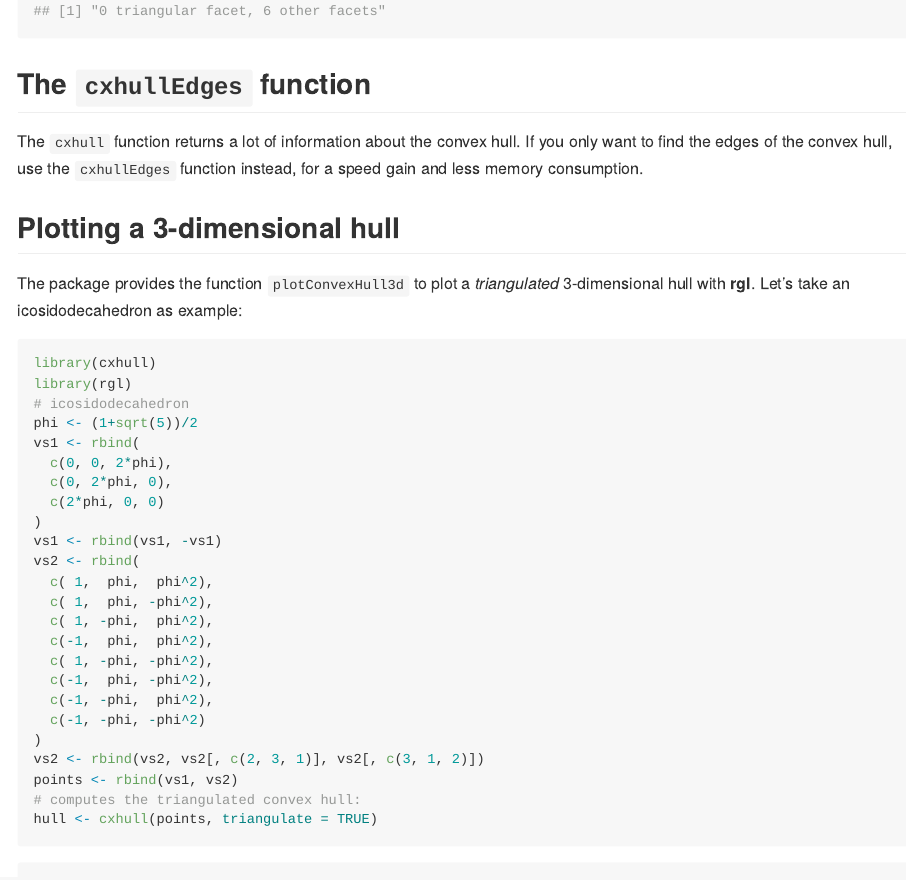
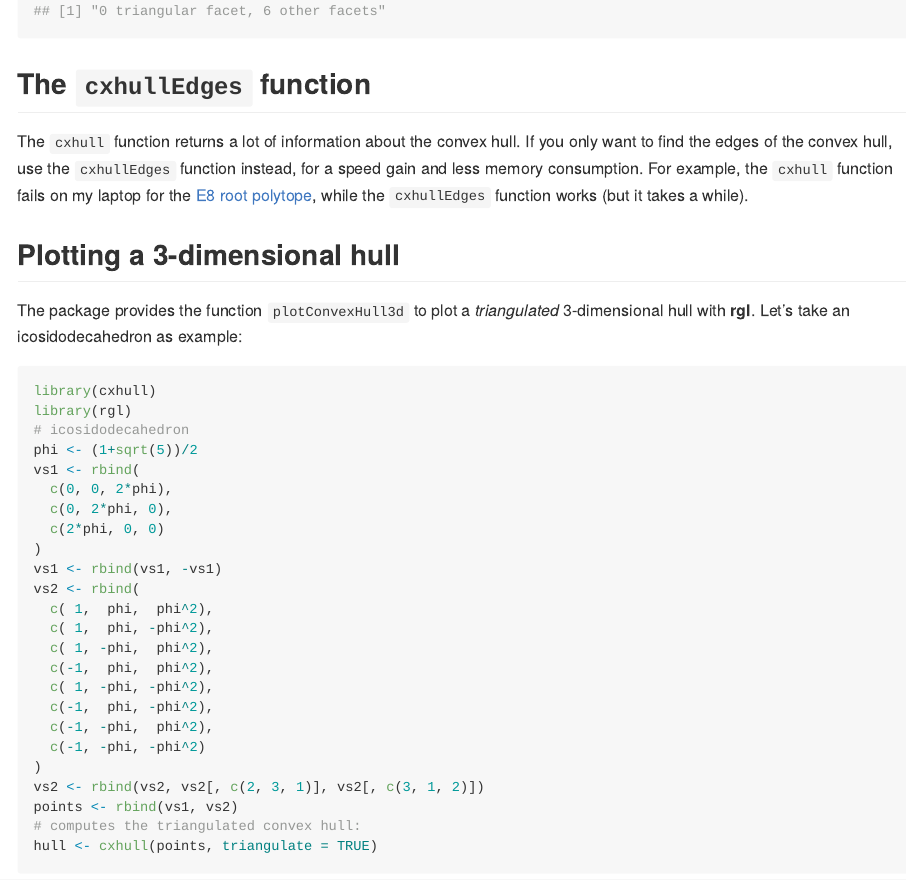
Before and after one commit to stla/cxhull, an R Markdown document (README.Rmd): the page in a window 1100 px wide, from 6630 px down. The pictures show the output file README.md that the author committed with the source, drawn offline in the style of GitHub; badge pictures from the web are left out.

Commit message:
completed doc

```diff
--- a/README.Rmd
+++ b/README.Rmd
@@ -181,7 +181,10 @@ hullSummary(thull)
 
 The `cxhull` function returns a lot of information about the convex hull. If
 you only want to find the edges of the convex hull, use the `cxhullEdges`
-function instead, for a speed gain and less memory consumption.
+function instead, for a speed gain and less memory consumption. For example,
+the `cxhull` function fails on my laptop for the
+[E8 root polytope](https://laustep.github.io/stlahblog/posts/E8rootPolytope.html),
+while the `cxhullEdges` function works (but it takes a while).
 
 
 ## Plotting a 3-dimensional hull
```
Also changed, not shown: R/cxhull.R (+10 -3 lines), README.md, 2 other files.
